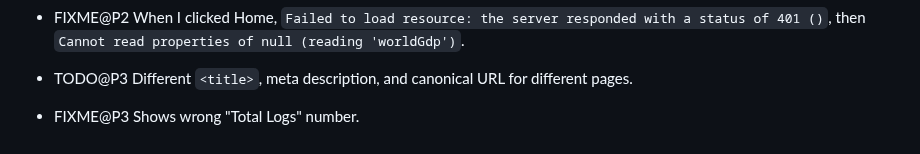
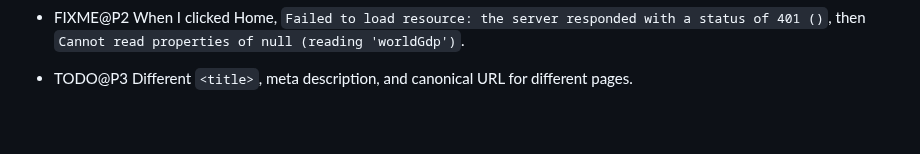
Before and after one commit to vporton/meritocracy, a Markdown page: TODO.md, the part around the change. Drawn GitHub-style.

Commit message:
remove wrong TODO item

```diff
--- a/TODO.md
+++ b/TODO.md
@@ -82,5 +82,3 @@
   then `Cannot read properties of null (reading 'worldGdp')`.
 
 - TODO@P3 Different `<title>`, meta description, and canonical URL for different pages.
-
-- FIXME@P3 Shows wrong "Total Logs" number.
```
